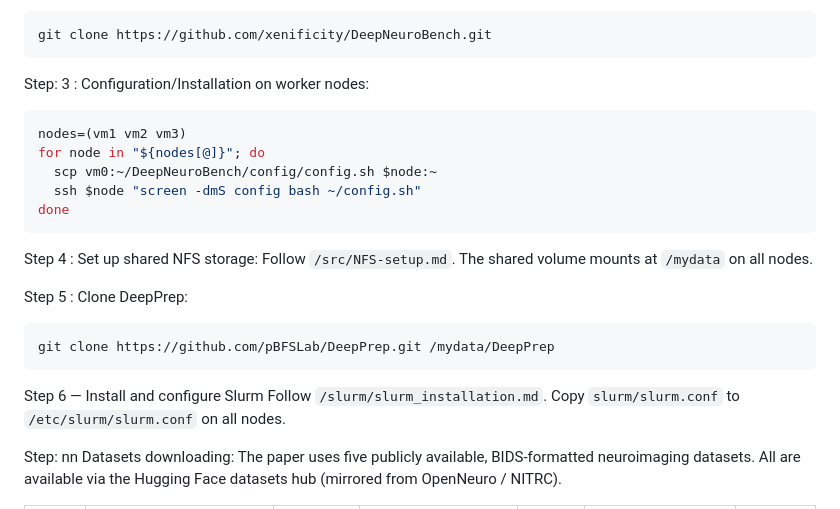
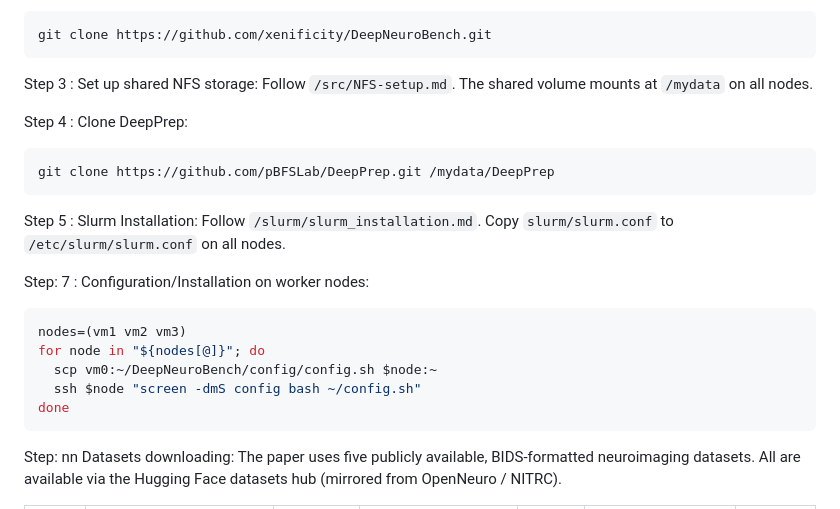
Before and after one commit to xenificity/DeepNeuroBench, a Markdown page: README.md, the part around the change. GitHub-like rendering.

Commit message:
Refactor installation steps in README.md
Removed duplicate steps and updated installation instructions for NFS and Slurm.

````diff
--- a/README.md
+++ b/README.md
@@ -20,7 +20,18 @@ Step: 2 Clone this repository on `vm0` (master node) at `/home/ubuntu`:
 git clone https://github.com/xenificity/DeepNeuroBench.git
 ```
 
-Step: 3 : Configuration/Installation on worker nodes:
+Step 3 : Set up shared NFS storage:
+Follow `/src/NFS-setup.md`. The shared volume mounts at `/mydata` on all nodes.
+
+Step 4 : Clone DeepPrep:
+```bash
+git clone https://github.com/pBFSLab/DeepPrep.git /mydata/DeepPrep
+```
+
+Step 5 : Slurm Installation:
+Follow `/slurm/slurm_installation.md`. Copy `slurm/slurm.conf` to `/etc/slurm/slurm.conf` on all nodes.
+
+Step: 7 : Configuration/Installation on worker nodes:
 ```bash
 nodes=(vm1 vm2 vm3)
 for node in "${nodes[@]}"; do
@@ -29,16 +40,6 @@ for node in "${nodes[@]}"; do
 done
 ```
 
-Step 4 : Set up shared NFS storage:
-Follow `/src/NFS-setup.md`. The shared volume mounts at `/mydata` on all nodes.
-
-Step 5 : Clone DeepPrep:
-```bash
-git clone https://github.com/pBFSLab/DeepPrep.git /mydata/DeepPrep
-```
-
-Step 6 — Install and configure Slurm
-Follow `/slurm/slurm_installation.md`. Copy `slurm/slurm.conf` to `/etc/slurm/slurm.conf` on all nodes.
 
 Step: nn Datasets downloading: The paper uses five publicly available, BIDS-formatted neuroimaging datasets. All are available via the Hugging Face datasets hub (mirrored from OpenNeuro / NITRC).
 
````
